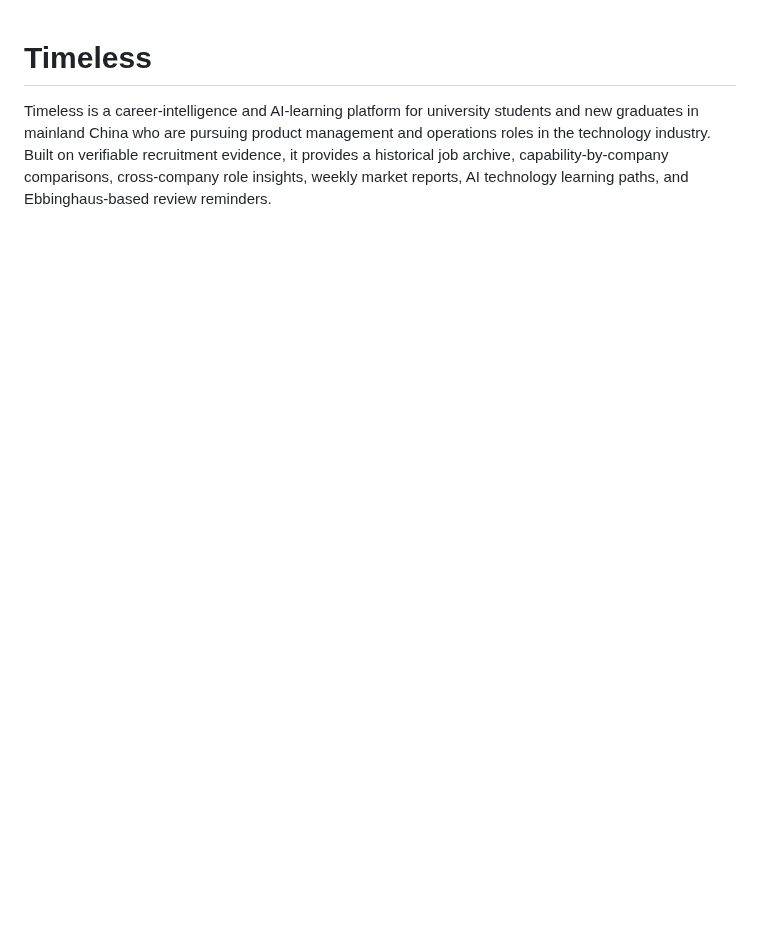
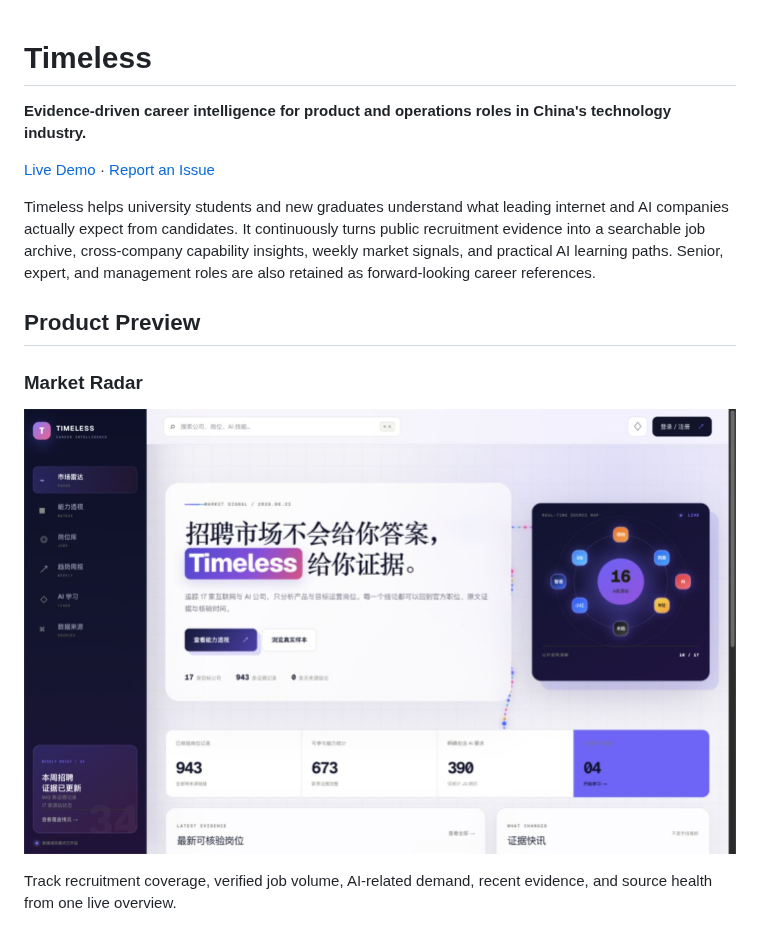
Before and after one commit to VincesHu01/timeless-career-intelligence, a Markdown page: README.md, the part around one of its changes. Rendered like a GitHub page; pictures changed too: docs/screenshots/market-radar.jpg (added); blank space fills up the shorter version.

```diff
--- a/README.md
+++ b/README.md
@@ -1,3 +1,16 @@
 # Timeless
 
-Timeless is a career-intelligence and AI-learning platform for university students and new graduates in mainland China who are pursuing product management and operations roles in the technology industry. Built on verifiable recruitment evidence, it provides a historical job archive, capability-by-company comparisons, cross-company role insights, weekly market reports, AI technology learning paths, and Ebbinghaus-based review reminders.
+**Evidence-driven career intelligence for product and operations roles in China's technology industry.**
+
+[Live Demo](https://timeless-career-intelligence.vercel.app) · [Report an Issue](https://github.com/VincesHu01/timeless-career-intelligence/issues)
+
+Timeless helps university students and new graduates understand what leading internet and AI companies actually expect from candidates. It continuously turns public recruitment evidence into a searchable job archive, cross-company capability insights, weekly market signals, and practical AI learning paths. Senior, expert, and management roles are also retained as forward-looking career references.
+
+## Product Preview
+
+### Market Radar
+
+![Timeless Market Radar](docs/screenshots/market-radar.jpg)
+
+Track recruitment coverage, verified job volume, AI-related demand, recent evidence, and source health from one live overview.
+
```
Also changed, not shown: other parts of README.md (+49 -32 lines), docs/screenshots/ai-learning.jpg (added), docs/screenshots/capability-matrix.jpg (added).
